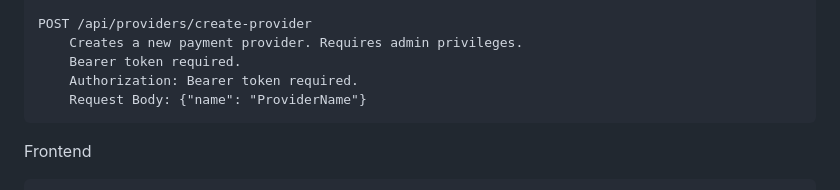
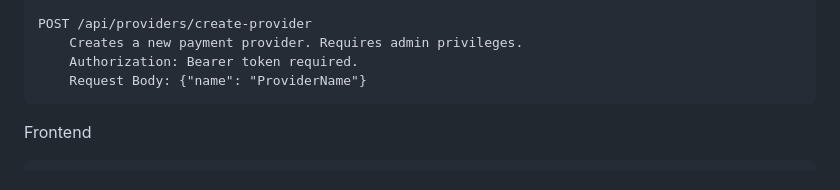
Before and after one commit to agnesaz/payment-app, a Markdown page: README.md, the part around one of its changes. Drawn GitHub-style.

```diff
--- a/README.md
+++ b/README.md
@@ -102,7 +102,6 @@ API Endpoints
 
     POST /api/providers/create-provider
         Creates a new payment provider. Requires admin privileges.
-        Bearer token required.
         Authorization: Bearer token required.
         Request Body: {"name": "ProviderName"}
 
```
Also changed, not shown: other parts of README.md (+1 -0 lines).
